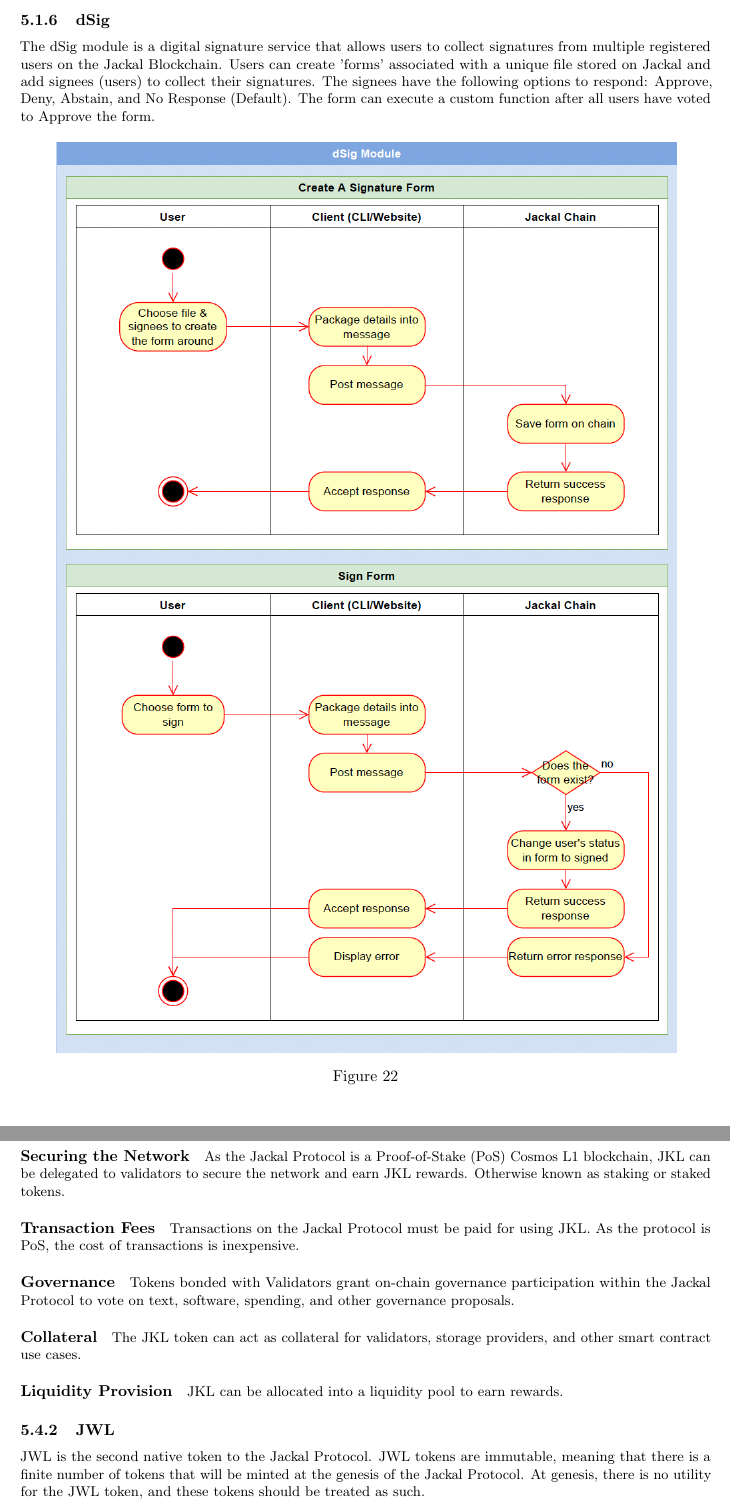
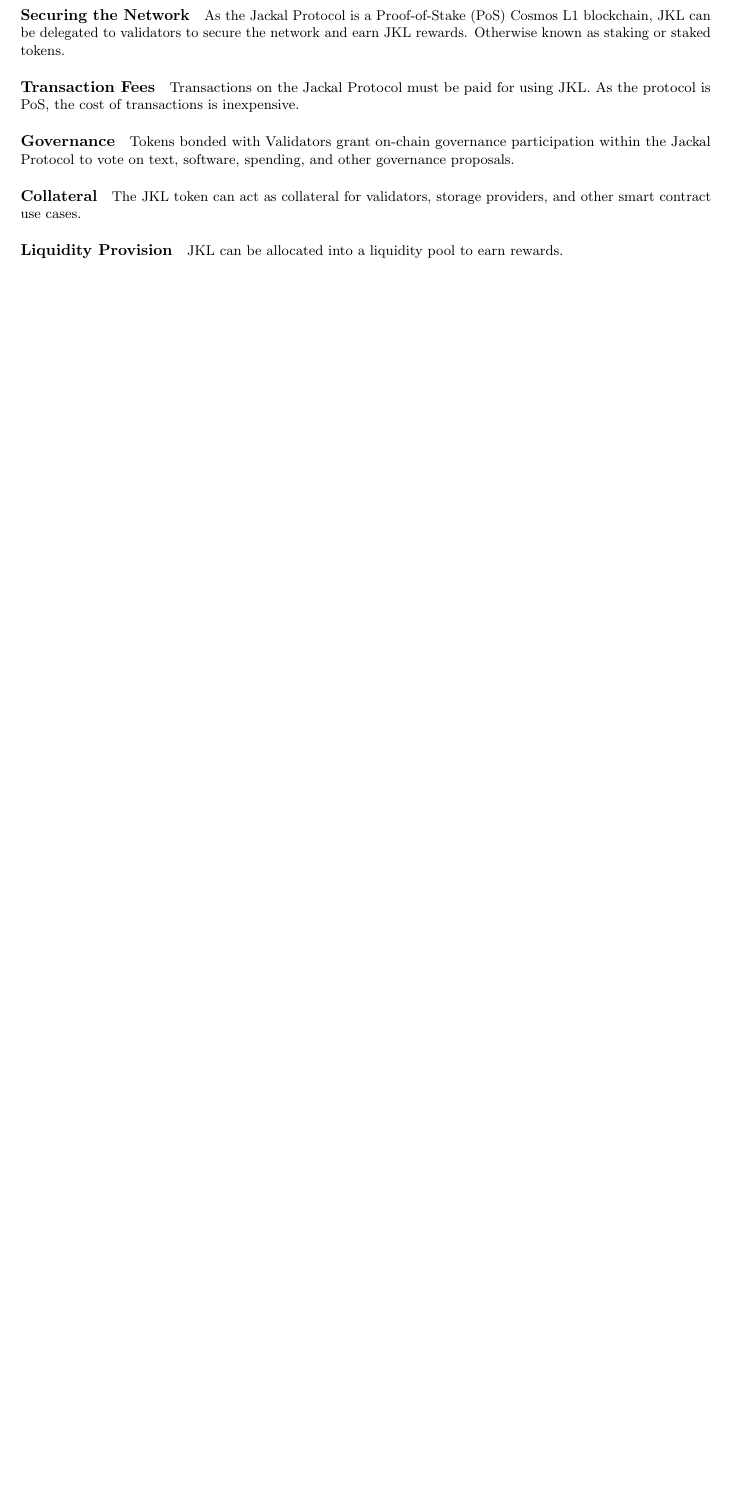
Before and after one commit to JackalLabs/Jackal-White-Paper, a LaTeX paper (whitepaper.tex): two parts of pages 22 and 33 of 34 before the commit and part of page 32 of 33 after it, the two joined at a grey line, cut at the place of the change, the shorter picture padded with empty space. Compiled offline with pdfLaTeX.

Commit message:
prepping v2

```diff
--- a/whitepaper.tex
+++ b/whitepaper.tex
@@ -272,15 +272,6 @@
 
 \paragraph{Interaction Outline}
 A user first sends a file to an available Storage Provider. A list of Storage Providers can be found on the blockchain, and providers can deny any incoming request if they wish not to store new files. After receiving the entire file, the Storage Provider keeps that file in memory and posts a contract to the blockchain. If the sender does not sign the contract in X blocks (configurable by the Storage Provider), then the file is removed from memory, and the contract is burned. However, if the user within the given blocks signs the contract, the file is committed to the Storage Provider's hard storage, and the challenge windows start being created for an active contract.
-
-\subsubsection{dSig}
-The dSig module is a digital signature service that allows users to collect signatures from multiple registered users on the Jackal Blockchain. Users can create 'forms' associated with a unique file stored on Jackal and add signees (users) to collect their signatures. The signees have the following options to respond: Approve, Deny, Abstain, and No Response (Default). The form can execute a custom function after all users have voted to Approve the form.
-
-\begin{figure}[!htbp]
-\centering
-\includegraphics[width=0.9\textwidth]{assets/dsig.png}
-\caption{}
-\end{figure}
 
 \newpage
 \subsubsection{File Tree}
@@ -411,7 +402,4 @@
 \paragraph{Liquidity Provision}
 JKL can be allocated into a liquidity pool to earn rewards.
 
-\subsubsection{JWL}
-JWL is the second native token to the Jackal Protocol. JWL tokens are immutable, meaning that there is a finite number of tokens that will be minted at the genesis of the Jackal Protocol. At genesis, there is no utility for the JWL token, and these tokens should be treated as such.
-
 \section{Use Cases}
```
Also changed, not shown: whitepaper.pdf, whitepaper.tex (8 more changed lines).
